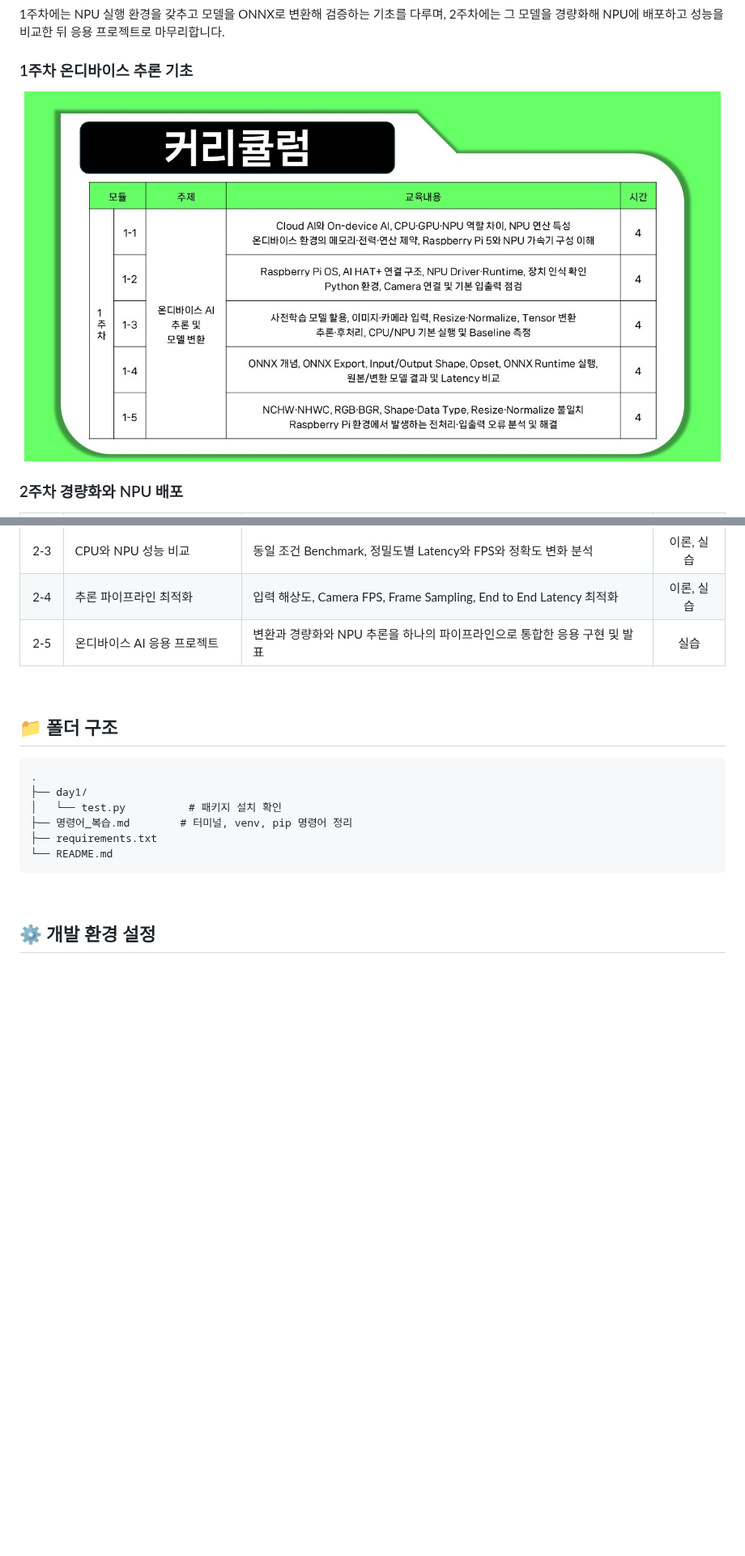
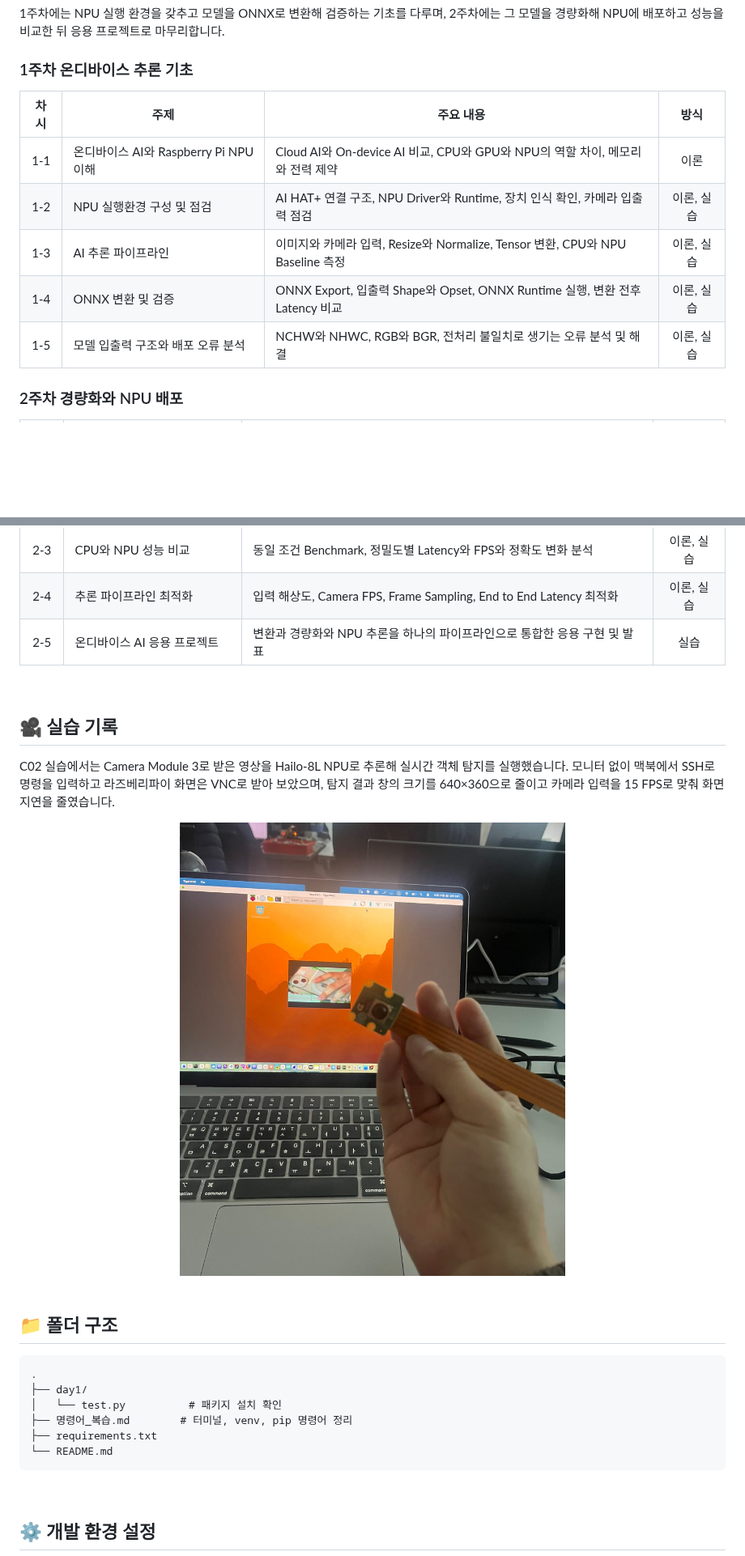
Before and after one commit to heyoonyoon/ict-innovation-square-npu-ondevice-ai, a Markdown page: README.md, 2 parts joined by grey strips. Shown at 81% size. GitHub-like rendering; pictures changed too: assets/c02_detection.jpg (added), assets/curriculum_week1.png (deleted); blank space fills up the shorter version.

Commit message:
README: 커리큘럼 이미지 제거, C02 객체 탐지 실습 사진 추가
Co-Authored-By: Claude Opus 5.5 <noreply@anthropic.com>

```diff
--- a/README.md
+++ b/README.md
@@ -41,9 +41,13 @@
 
 ### 1주차 온디바이스 추론 기초
 
-<div align="center">
-  <img src="assets/curriculum_week1.png" alt="1주차 커리큘럼" width="860">
-</div>
+| 차시 | 주제 | 주요 내용 | 방식 |
+|:---:|---|---|:---:|
+| 1-1 | 온디바이스 AI와 Raspberry Pi NPU 이해 | Cloud AI와 On-device AI 비교, CPU와 GPU와 NPU의 역할 차이, 메모리와 전력 제약 | 이론 |
+| 1-2 | NPU 실행환경 구성 및 점검 | AI HAT+ 연결 구조, NPU Driver와 Runtime, 장치 인식 확인, 카메라 입출력 점검 | 이론, 실습 |
+| 1-3 | AI 추론 파이프라인 | 이미지와 카메라 입력, Resize와 Normalize, Tensor 변환, CPU와 NPU Baseline 측정 | 이론, 실습 |
+| 1-4 | ONNX 변환 및 검증 | ONNX Export, 입출력 Shape와 Opset, ONNX Runtime 실행, 변환 전후 Latency 비교 | 이론, 실습 |
+| 1-5 | 모델 입출력 구조와 배포 오류 분석 | NCHW와 NHWC, RGB와 BGR, 전처리 불일치로 생기는 오류 분석 및 해결 | 이론, 실습 |
 
 ### 2주차 경량화와 NPU 배포
 
@@ -54,6 +58,16 @@
 | 2-3 | CPU와 NPU 성능 비교 | 동일 조건 Benchmark, 정밀도별 Latency와 FPS와 정확도 변화 분석 | 이론, 실습 |
 | 2-4 | 추론 파이프라인 최적화 | 입력 해상도, Camera FPS, Frame Sampling, End to End Latency 최적화 | 이론, 실습 |
 | 2-5 | 온디바이스 AI 응용 프로젝트 | 변환과 경량화와 NPU 추론을 하나의 파이프라인으로 통합한 응용 구현 및 발표 | 실습 |
+
+<br>
+
+## 🎥 실습 기록
+
+C02 실습에서는 Camera Module 3로 받은 영상을 Hailo-8L NPU로 추론해 실시간 객체 탐지를 실행했습니다. 모니터 없이 맥북에서 SSH로 명령을 입력하고 라즈베리파이 화면은 VNC로 받아 보았으며, 탐지 결과 창의 크기를 640×360으로 줄이고 카메라 입력을 15 FPS로 맞춰 화면 지연을 줄였습니다.
+
+<div align="center">
+  <img src="assets/c02_detection.jpg" alt="맥북 VNC 화면에 표시된 Hailo-8L 실시간 객체 탐지 결과" width="480">
+</div>
 
 <br>
 
```
